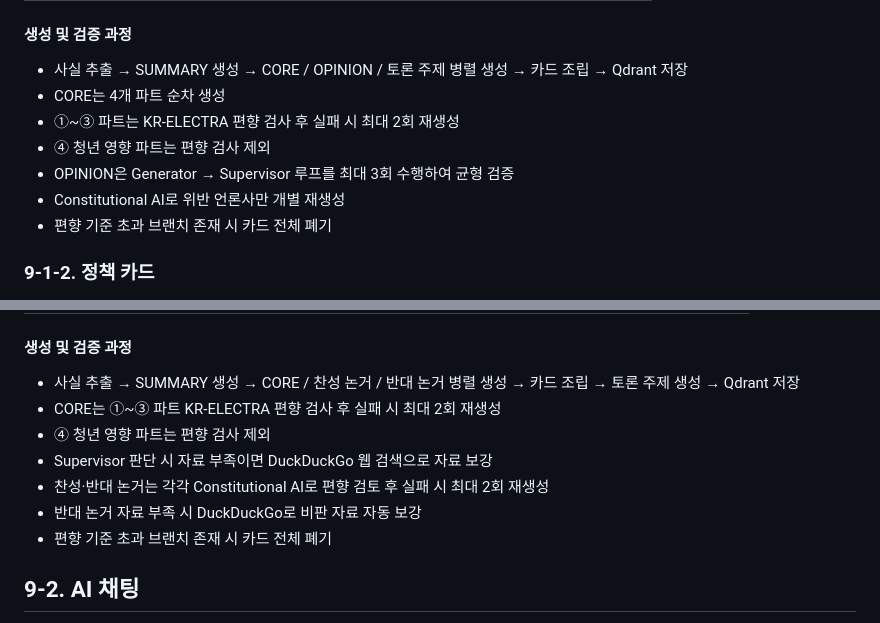
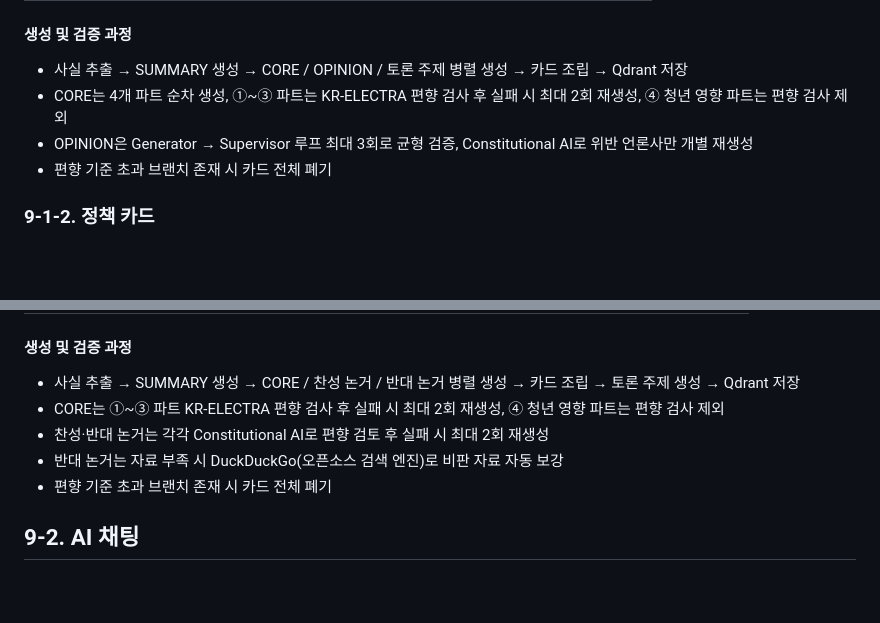
Before and after one commit to SKNETWORKS-FAMILY-AICAMP/SKN24-FINAL-2Team, a Markdown page: README.md, 2 parts joined by grey strips. GitHub-like rendering; blank space fills up the shorter version.

```diff
--- a/README.md
+++ b/README.md
@@ -194,11 +194,8 @@ https://docs.google.com/spreadsheets/d/1opU1mVYwNAtQ2xCDJ8987yVDSA7gmTgXsWlMCGEG
 #### 생성 및 검증 과정
 
 - 사실 추출 → SUMMARY 생성 → CORE / OPINION / 토론 주제 병렬 생성 → 카드 조립 → Qdrant 저장
-- CORE는 4개 파트 순차 생성
-- ①~③ 파트는 KR-ELECTRA 편향 검사 후 실패 시 최대 2회 재생성
-- ④ 청년 영향 파트는 편향 검사 제외
-- OPINION은 Generator → Supervisor 루프를 최대 3회 수행하여 균형 검증
-- Constitutional AI로 위반 언론사만 개별 재생성
+- CORE는 4개 파트 순차 생성, ①~③ 파트는 KR-ELECTRA 편향 검사 후 실패 시 최대 2회 재생성, ④ 청년 영향 파트는 편향 검사 제외
+- OPINION은 Generator → Supervisor 루프 최대 3회로 균형 검증, Constitutional AI로 위반 언론사만 개별 재생성
 - 편향 기준 초과 브랜치 존재 시 카드 전체 폐기
 
 ### 9-1-2. 정책 카드
@@ -216,11 +213,9 @@ https://docs.google.com/spreadsheets/d/1opU1mVYwNAtQ2xCDJ8987yVDSA7gmTgXsWlMCGEG
 #### 생성 및 검증 과정
 
 - 사실 추출 → SUMMARY 생성 → CORE / 찬성 논거 / 반대 논거 병렬 생성 → 카드 조립 → 토론 주제 생성 → Qdrant 저장
-- CORE는 ①~③ 파트 KR-ELECTRA 편향 검사 후 실패 시 최대 2회 재생성
-- ④ 청년 영향 파트는 편향 검사 제외
-- Supervisor 판단 시 자료 부족이면 DuckDuckGo 웹 검색으로 자료 보강
+- CORE는 ①~③ 파트 KR-ELECTRA 편향 검사 후 실패 시 최대 2회 재생성, ④ 청년 영향 파트는 편향 검사 제외
 - 찬성·반대 논거는 각각 Constitutional AI로 편향 검토 후 실패 시 최대 2회 재생성
-- 반대 논거 자료 부족 시 DuckDuckGo로 비판 자료 자동 보강
+- 반대 논거는 자료 부족 시 DuckDuckGo(오픈소스 검색 엔진)로 비판 자료 자동 보강
 - 편향 기준 초과 브랜치 존재 시 카드 전체 폐기
 
 
```
